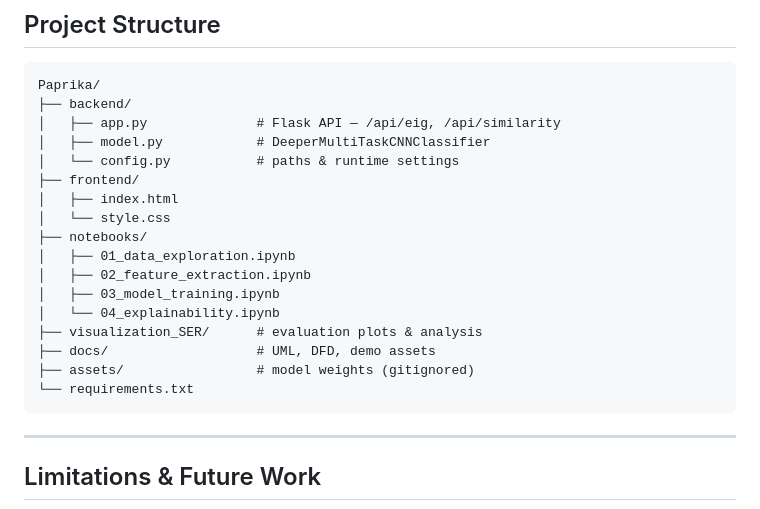
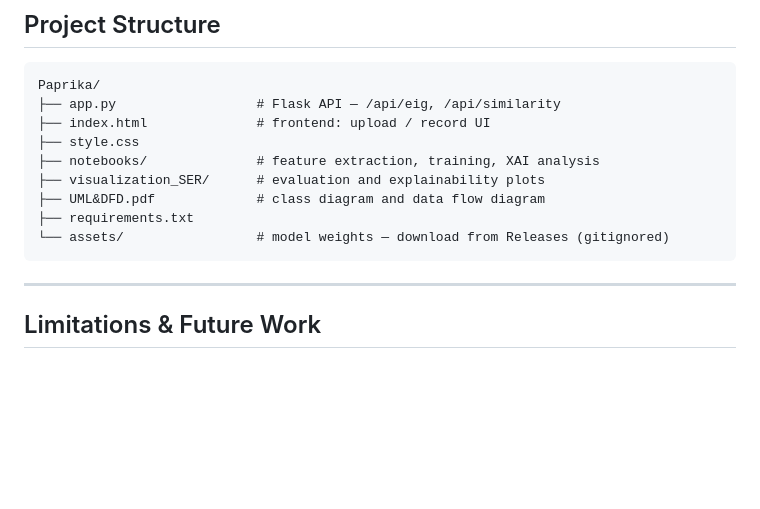
Before and after one commit to DawnishL/Paprika, a Markdown page: README.md, the part around the change. Rendered like a GitHub page; blank space fills up the shorter version.

Commit message:
Revise project structure section in README
Updated project structure in README to reflect new organization and file descriptions.

````diff
--- a/README.md
+++ b/README.md
@@ -178,22 +178,14 @@ Both endpoints return `400` if no file is attached and `500` with an `error` fie
 
 ```
 Paprika/
-├── backend/
-│   ├── app.py              # Flask API — /api/eig, /api/similarity
-│   ├── model.py            # DeeperMultiTaskCNNClassifier
-│   └── config.py           # paths & runtime settings
-├── frontend/
-│   ├── index.html
-│   └── style.css
-├── notebooks/
-│   ├── 01_data_exploration.ipynb
-│   ├── 02_feature_extraction.ipynb
-│   ├── 03_model_training.ipynb
-│   └── 04_explainability.ipynb
-├── visualization_SER/      # evaluation plots & analysis
-├── docs/                   # UML, DFD, demo assets
-├── assets/                 # model weights (gitignored)
-└── requirements.txt
+├── app.py                  # Flask API — /api/eig, /api/similarity
+├── index.html              # frontend: upload / record UI
+├── style.css
+├── notebooks/              # feature extraction, training, XAI analysis
+├── visualization_SER/      # evaluation and explainability plots
+├── UML&DFD.pdf             # class diagram and data flow diagram
+├── requirements.txt
+└── assets/                 # model weights — download from Releases (gitignored)
 ```
 
 ---
````
